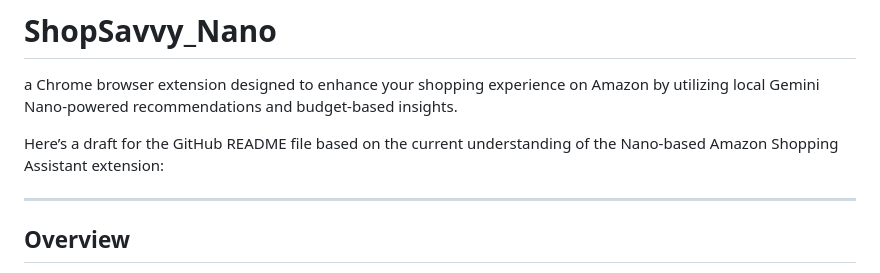
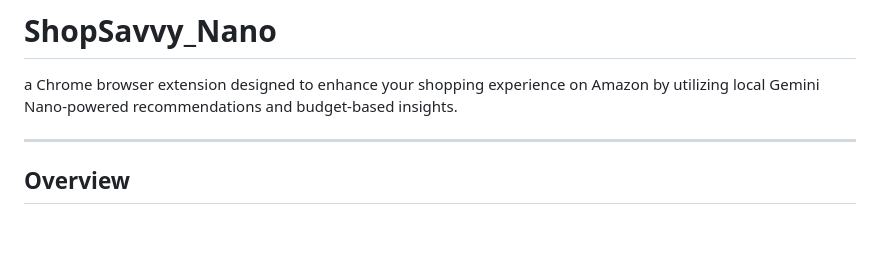
Before and after one commit to eho2k22/ShopSavvy_Nano, a Markdown page: README.md, the part around the change. GitHub-like rendering; blank space fills up the shorter version.

Commit message:
Update README.md
grammar & syntax error

```diff
--- a/README.md
+++ b/README.md
@@ -1,7 +1,7 @@
 # ShopSavvy_Nano
 a Chrome browser extension designed to enhance your shopping experience on Amazon by utilizing local Gemini Nano-powered recommendations and budget-based insights.
 
-Here’s a draft for the GitHub README file based on the current understanding of the Nano-based Amazon Shopping Assistant extension:
+
 
 ---
 
```
